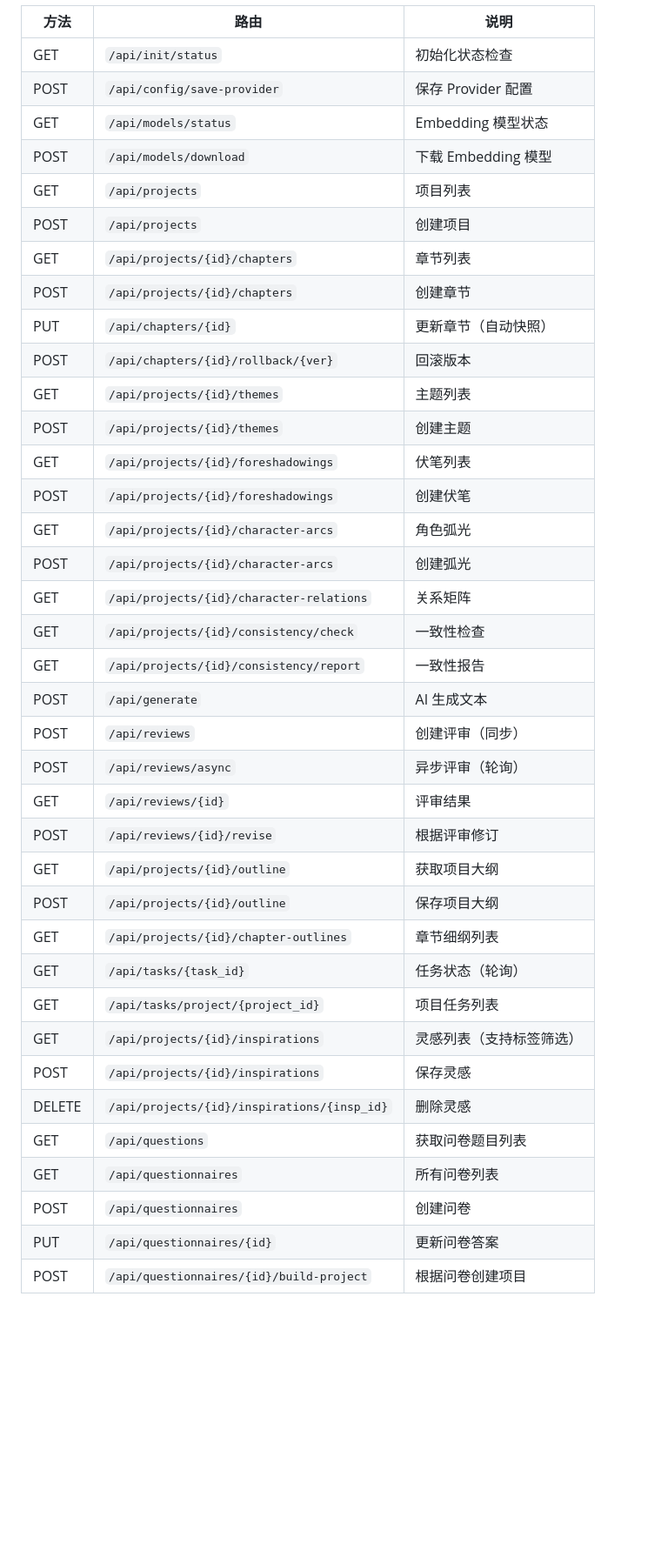
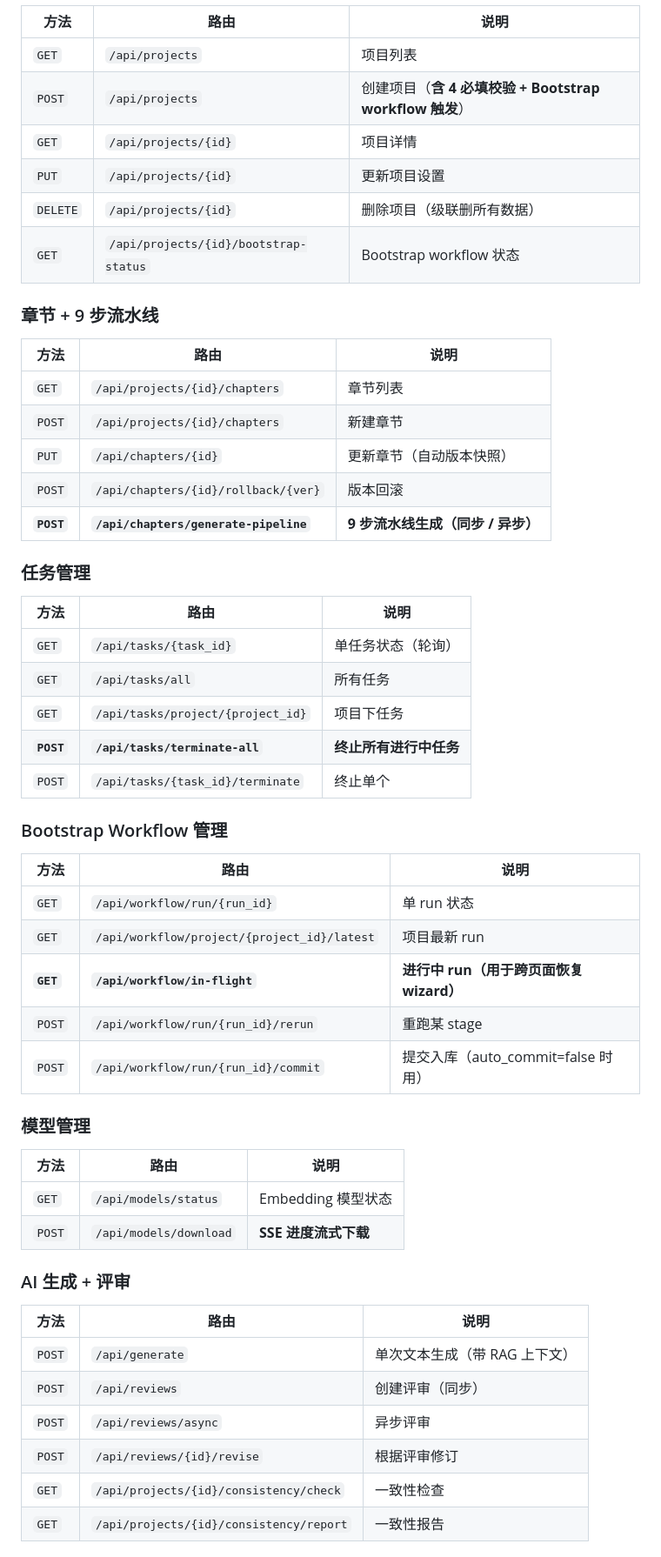
Before and after one commit to spetangle/cozywriter, a Markdown page: README.md, the part around one of its changes. Shown at 87% size. Drawn GitHub-style; blank space fills up the shorter version.

```diff
--- a/README.md
+++ b/README.md
@@ -163,39 +308,52 @@ cozywriter/
 | 方法 | 路由 | 说明 |
-|------|------|------|
-| GET | `/api/init/status` | 初始化状态检查 |
-| POST | `/api/config/save-provider` | 保存 Provider 配置 |
-| GET | `/api/models/status` | Embedding 模型状态 |
-| POST | `/api/models/download` | 下载 Embedding 模型 |
-| GET | `/api/projects` | 项目列表 |
-| POST | `/api/projects` | 创建项目 |
-| GET | `/api/projects/{id}/chapters` | 章节列表 |
-| POST | `/api/projects/{id}/chapters` | 创建章节 |
-| PUT | `/api/chapters/{id}` | 更新章节（自动快照） |
-| POST | `/api/chapters/{id}/rollback/{ver}` | 回滚版本 |
-| GET | `/api/projects/{id}/themes` | 主题列表 |
-| POST | `/api/projects/{id}/themes` | 创建主题 |
-| GET | `/api/projects/{id}/foreshadowings` | 伏笔列表 |
-| POST | `/api/projects/{id}/foreshadowings` | 创建伏笔 |
-| GET | `/api/projects/{id}/character-arcs` | 角色弧光 |
-| POST | `/api/projects/{id}/character-arcs` | 创建弧光 |
-| GET | `/api/projects/{id}/character-relations` | 关系矩阵 |
-| GET | `/api/projects/{id}/consistency/check` | 一致性检查 |
-| GET | `/api/projects/{id}/consistency/report` | 一致性报告 |
-| POST | `/api/generate` | AI 生成文本 |
-| POST | `/api/reviews` | 创建评审（同步） |
-| POST | `/api/reviews/async` | 异步评审（轮询） |
-| GET | `/api/reviews/{id}` | 评审结果 |
-| POST | `/api/reviews/{id}/revise` | 根据评审修订 |
-| GET | `/api/projects/{id}/outline` | 获取项目大纲 |
-| POST | `/api/projects/{id}/outline` | 保存项目大纲 |
-| GET | `/api/projects/{id}/chapter-outlines` | 章节细纲列表 |
-| GET | `/api/tasks/{task_id}` | 任务状态（轮询） |
-| GET | `/api/tasks/project/{project_id}` | 项目任务列表 |
-| GET | `/api/projects/{id}/inspirations` | 灵感列表（支持标签筛选） |
-| POST | `/api/projects/{id}/inspirations` | 保存灵感 |
-| DELETE | `/api/projects/{id}/inspirations/{insp_id}` | 删除灵感 |
-| GET | `/api/questions` | 获取问卷题目列表 |
-| GET | `/api/questionnaires` | 所有问卷列表 |
-| POST | `/api/questionnaires` | 创建问卷 |
-| PUT | `/api/questionnaires/{id}` | 更新问卷答案 |
-| POST | `/api/questionnaires/{id}/build-project` | 根据问卷创建项目 |
+|---|---|---|
+| `GET` | `/api/projects` | 项目列表 |
+| `POST` | `/api/projects` | 创建项目（**含 4 必填校验 + Bootstrap workflow 触发**） |
+| `GET` | `/api/projects/{id}` | 项目详情 |
+| `PUT` | `/api/projects/{id}` | 更新项目设置 |
+| `DELETE` | `/api/projects/{id}` | 删除项目（级联删所有数据） |
+| `GET` | `/api/projects/{id}/bootstrap-status` | Bootstrap workflow 状态 |
+
+### 章节 + 9 步流水线
+| 方法 | 路由 | 说明 |
+|---|---|---|
+| `GET` | `/api/projects/{id}/chapters` | 章节列表 |
+| `POST` | `/api/projects/{id}/chapters` | 新建章节 |
+| `PUT` | `/api/chapters/{id}` | 更新章节（自动版本快照） |
+| `POST` | `/api/chapters/{id}/rollback/{ver}` | 版本回滚 |
+| **`POST`** | **`/api/chapters/generate-pipeline`** | **9 步流水线生成（同步 / 异步）** |
+
+### 任务管理
+| 方法 | 路由 | 说明 |
+|---|---|---|
+| `GET` | `/api/tasks/{task_id}` | 单任务状态（轮询） |
+| `GET` | `/api/tasks/all` | 所有任务 |
+| `GET` | `/api/tasks/project/{project_id}` | 项目下任务 |
+| **`POST`** | **`/api/tasks/terminate-all`** | **终止所有进行中任务** |
+| `POST` | `/api/tasks/{task_id}/terminate` | 终止单个 |
+
+### Bootstrap Workflow 管理
+| 方法 | 路由 | 说明 |
+|---|---|---|
+| `GET` | `/api/workflow/run/{run_id}` | 单 run 状态 |
+| `GET` | `/api/workflow/project/{project_id}/latest` | 项目最新 run |
+| **`GET`** | **`/api/workflow/in-flight`** | **进行中 run（用于跨页面恢复 wizard）** |
+| `POST` | `/api/workflow/run/{run_id}/rerun` | 重跑某 stage |
+| `POST` | `/api/workflow/run/{run_id}/commit` | 提交入库（auto_commit=false 时用） |
+
+### 模型管理
+| 方法 | 路由 | 说明 |
+|---|---|---|
+| `GET` | `/api/models/status` | Embedding 模型状态 |
+| `POST` | `/api/models/download` | **SSE 进度流式下载** |
+
+### AI 生成 + 评审
+| 方法 | 路由 | 说明 |
+|---|---|---|
+| `POST` | `/api/generate` | 单次文本生成（带 RAG 上下文） |
+| `POST` | `/api/reviews` | 创建评审（同步） |
+| `POST` | `/api/reviews/async` | 异步评审 |
+| `POST` | `/api/reviews/{id}/revise` | 根据评审修订 |
+| `GET` | `/api/projects/{id}/consistency/check` | 一致性检查 |
+| `GET` | `/api/projects/{id}/consistency/report` | 一致性报告 |
+
```
Also changed, not shown: other parts of README.md (+354 -186 lines).
